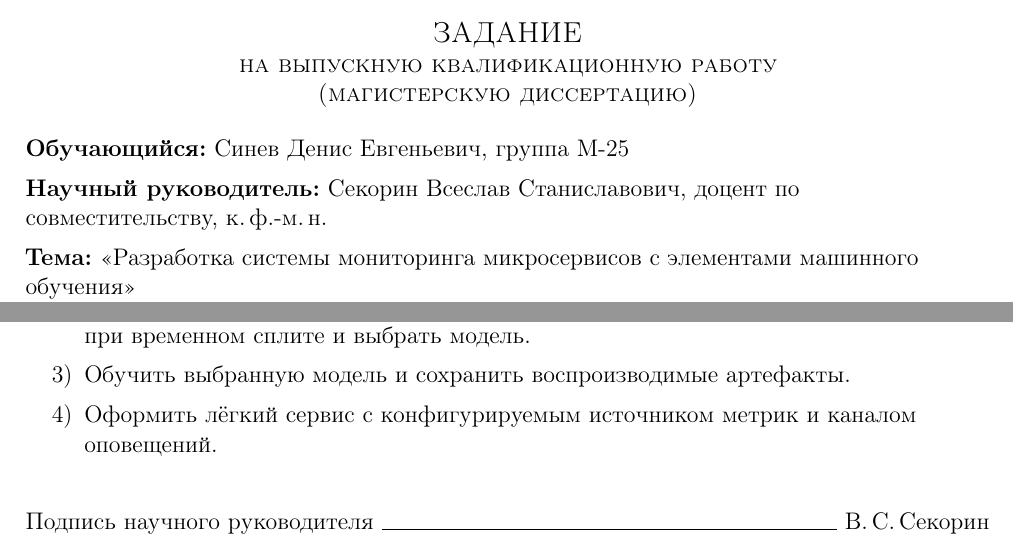
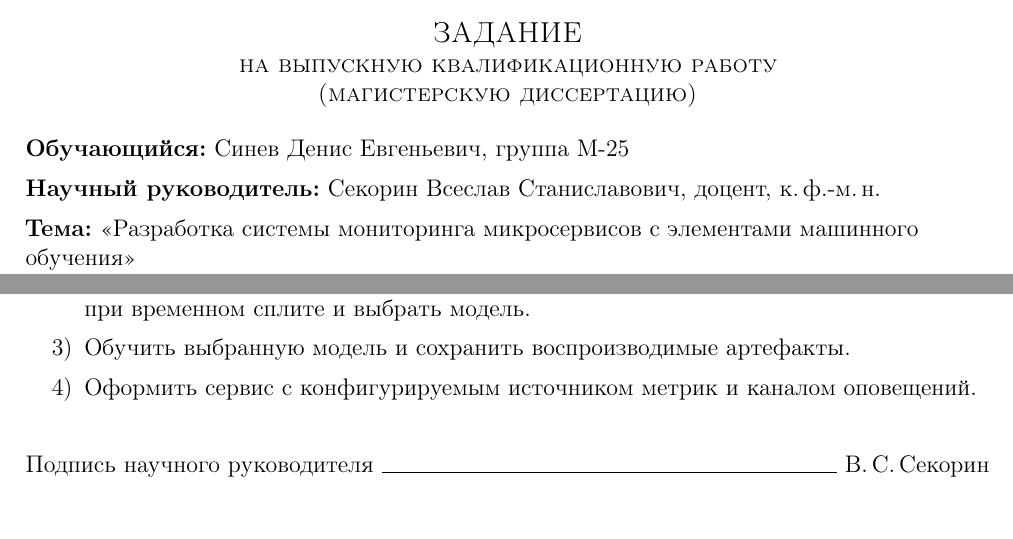
Before and after one commit to Dizel69/microservice-anomaly-monitor, a LaTeX thesis (docs/thesis/master-assignment.tex, which reads docs/thesis/meta.tex): two parts of page 1 of 2, joined at a grey line, cut so that both start at the same text, the shorter picture padded with empty space. Compiled offline with pdfLaTeX.

Commit message:
docs: Поправил файл с целями и задачами

```diff
--- a/docs/thesis/meta.tex
+++ b/docs/thesis/meta.tex
@@ -10,7 +10,7 @@
 
 \superviser{Секорин Всеслав Станиславович
 \brief В.\,С.\,Секорин
-\position доцент по совместительству
+\position доцент
 \degree к.\,ф.-м.\,н.
 }
 
@@ -28,6 +28,6 @@
 \result{Двенадцать детекторов сравнены на 58 рядах NAB и на восьми рядах KPI. По PR-AUC выбрана Isolation Forest: 0{,}207 на NAB и 0{,}464 на срезе KPI.}}
 \task{Обучить выбранную модель и сохранить воспроизводимые артефакты.
 \result{Сводка, кривые и матрицы ошибок записаны в \texttt{reports/ml}. Детектор учится отдельно на каждом ряде и не видит метку.}}
-\task{Оформить лёгкий сервис с конфигурируемым источником метрик и каналом оповещений.
+\task{Оформить сервис с конфигурируемым источником метрик и каналом оповещений.
 \result{Зафиксированы контракт конфигурации, то же признаковое окно и канал webhook. Рядом уже работают конвейер \texttt{main.py} и программа сравнения \texttt{python -m ml compare}.}}
 \end{tasks}
```
